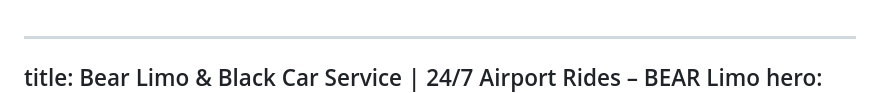
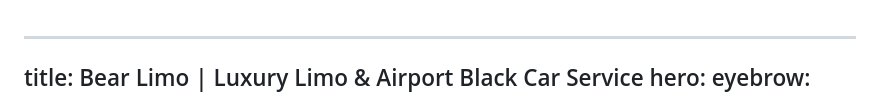
Before and after one commit to grandlimo/bearlimo, a Markdown page: src/index.md, the part around the change. Rendered like a GitHub page.

Commit message:
Update Pages “home”

```diff
--- a/src/index.md
+++ b/src/index.md
@@ -1,5 +1,5 @@
 ---
-title: Bear Limo & Black Car Service | 24/7 Airport Rides – BEAR Limo
+title: Bear Limo | Luxury Limo & Airport Black Car Service
 hero:
   eyebrow: Premium Limo & Black Car Service "BEAR"
   heading: Bear Limo Service & 24/7 Airport Transportation
```
